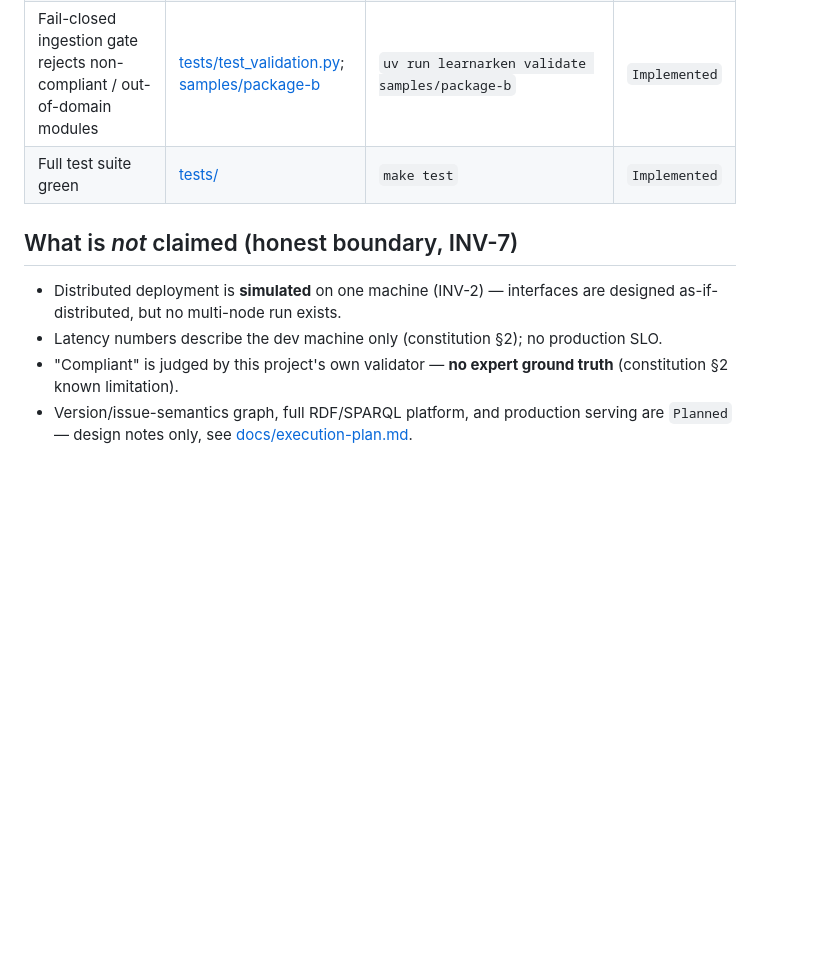
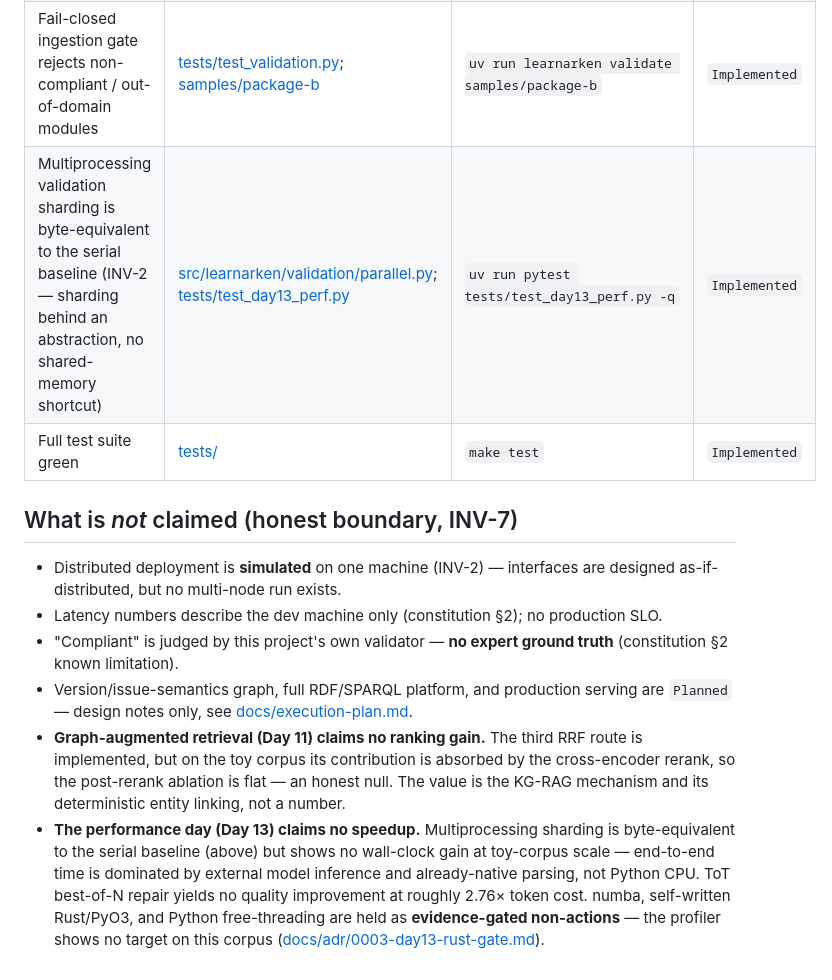
Before and after one commit to Osmond-Xin/LearnArken, a Markdown page: docs/EVIDENCE.md, the part around one of its changes. GitHub-like rendering; blank space fills up the shorter version.

Commit message:
docs(evidence): add Day 11 graph route + Day 13 perf to EVIDENCE.md
Extend the machine-readable claim→evidence map to the last two capability
slices, keeping the honest-null framing (the value is the mechanism, not a
benchmark number):

- new "Graph-augmented retrieval (Day 11)" section: the third RRF route +
  deterministic entity linking (behavioural/tested), and an explicit
  honestly-flat post-rerank ablation row (Toy-scale);
- Engineering-discipline row: multiprocessing sharding is byte-equivalent
  to the serial baseline (INV-2);
- "What is not claimed" bullets: Day 11 claims no ranking gain; Day 13
  claims no speedup (mp flat at toy scale, ToT no gain at ~2.76x cost,
  numba/Rust/free-threading evidence-gated non-actions, ADR-0003).

All rows behavioural — no pinned numbers in backticks — so the day9 drift
guard stays satisfied. Guard test green; 430 passed / 9 skipped; lint green.

Co-Authored-By: Claude Opus 4.8 <noreply@anthropic.com>

```diff
--- a/docs/EVIDENCE.md
+++ b/docs/EVIDENCE.md
@@ -84,6 +91,7 @@
 | Every README number has a fixed seed + versioned golden set + repro command (INV-5) | this file; [eval/golden/](../eval/golden/) | `uv run pytest tests/test_day9_evidence.py -q` | `Implemented` |
 | AI-first workflow with independent red-team + human adjudication | [docs/AI-COLLABORATION.md](AI-COLLABORATION.md); [docs/reviews/](reviews/) | read the review files | `Implemented` |
 | Fail-closed ingestion gate rejects non-compliant / out-of-domain modules | [tests/test_validation.py](../tests/test_validation.py); [samples/package-b](../samples/package-b) | `uv run learnarken validate samples/package-b` | `Implemented` |
+| Multiprocessing validation sharding is byte-equivalent to the serial baseline (INV-2 — sharding behind an abstraction, no shared-memory shortcut) | [src/learnarken/validation/parallel.py](../src/learnarken/validation/parallel.py); [tests/test_day13_perf.py](../tests/test_day13_perf.py) | `uv run pytest tests/test_day13_perf.py -q` | `Implemented` |
 | Full test suite green | [tests/](../tests/) | `make test` | `Implemented` |
 
 ## What is *not* claimed (honest boundary, INV-7)
@@ -95,3 +103,14 @@
   truth** (constitution §2 known limitation).
 - Version/issue-semantics graph, full RDF/SPARQL platform, and production serving
   are `Planned` — design notes only, see [docs/execution-plan.md](execution-plan.md).
+- **Graph-augmented retrieval (Day 11) claims no ranking gain.** The third RRF
+  route is implemented, but on the toy corpus its contribution is absorbed by the
+  cross-encoder rerank, so the post-rerank ablation is flat — an honest null. The
+  value is the KG-RAG mechanism and its deterministic entity linking, not a number.
+- **The performance day (Day 13) claims no speedup.** Multiprocessing sharding is
+  byte-equivalent to the serial baseline (above) but shows no wall-clock gain at
+  toy-corpus scale — end-to-end time is dominated by external model inference and
+  already-native parsing, not Python CPU. ToT best-of-N repair yields no quality
+  improvement at roughly 2.76× token cost. numba, self-written Rust/PyO3, and
+  Python free-threading are held as **evidence-gated non-actions** — the profiler
+  shows no target on this corpus ([docs/adr/0003-day13-rust-gate.md](adr/0003-day13-rust-gate.md)).
```
Also changed, not shown: other parts of docs/EVIDENCE.md (+7 -0 lines).
